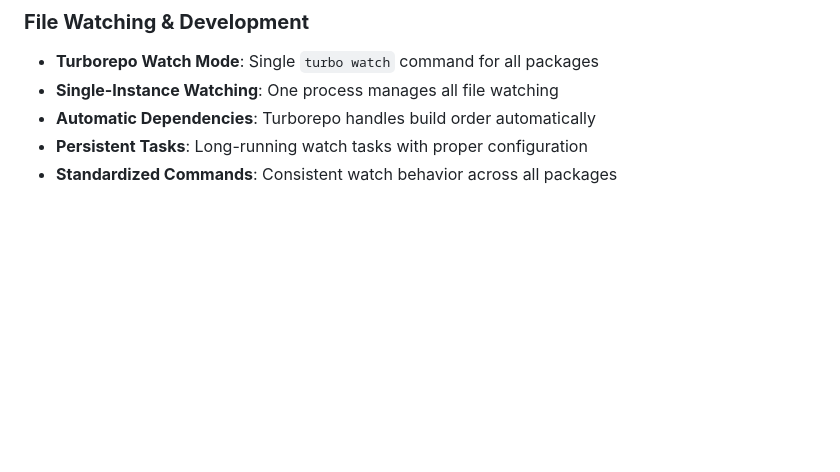
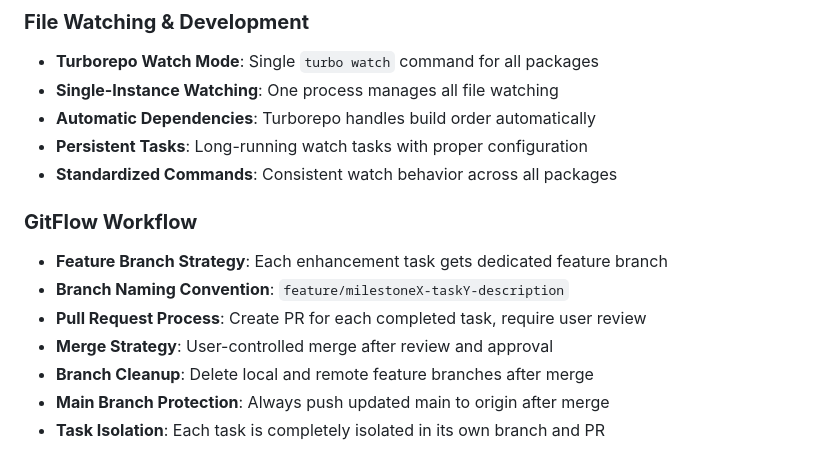
Before and after one commit to aruizca/aruizca-resume, a Markdown page: memory-bank/systemPatterns.md, the part around the change. GitHub-like rendering; blank space fills up the shorter version.

```diff
--- a/memory-bank/systemPatterns.md
+++ b/memory-bank/systemPatterns.md
@@ -255,3 +255,12 @@ interface Resume {
 - **Automatic Dependencies**: Turborepo handles build order automatically
 - **Persistent Tasks**: Long-running watch tasks with proper configuration
 - **Standardized Commands**: Consistent watch behavior across all packages
+
+### **GitFlow Workflow**
+- **Feature Branch Strategy**: Each enhancement task gets dedicated feature branch
+- **Branch Naming Convention**: `feature/milestoneX-taskY-description`
+- **Pull Request Process**: Create PR for each completed task, require user review
+- **Merge Strategy**: User-controlled merge after review and approval
+- **Branch Cleanup**: Delete local and remote feature branches after merge
+- **Main Branch Protection**: Always push updated main to origin after merge
+- **Task Isolation**: Each task is completely isolated in its own branch and PR
```
Also changed, not shown: memory-bank/activeContext.md (+15 -0 lines).
